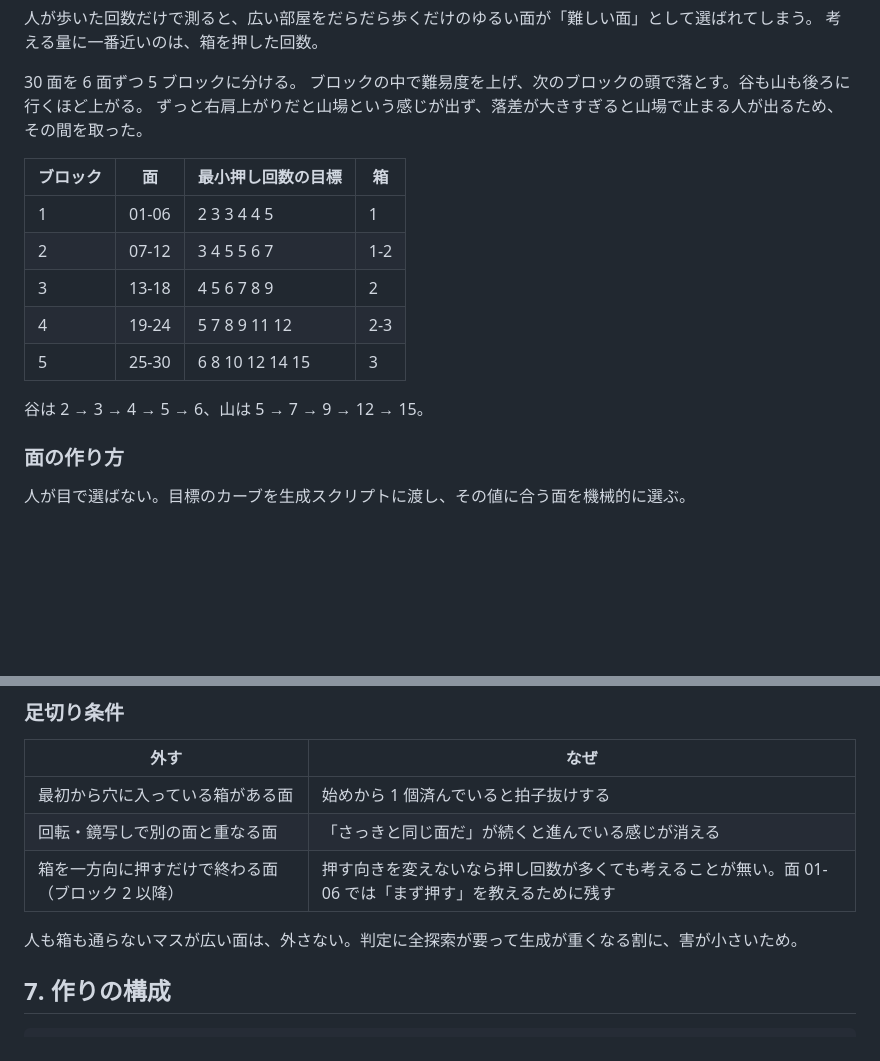
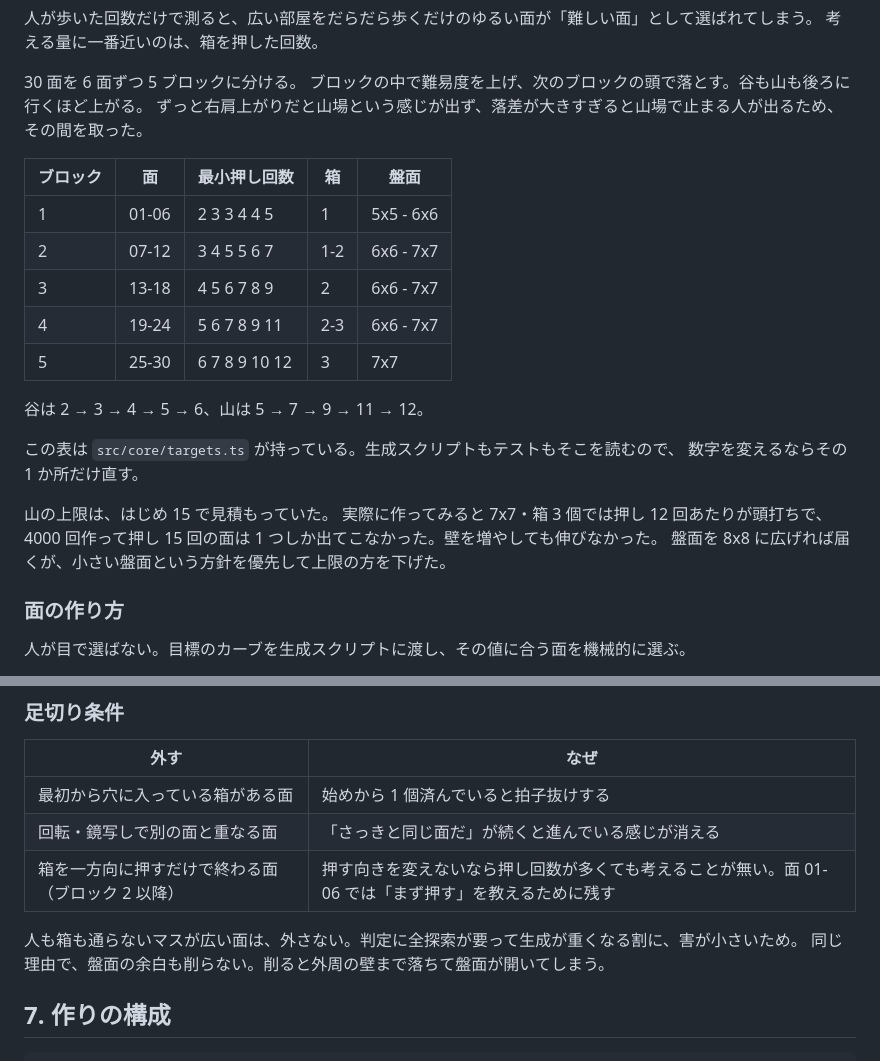
Before and after one commit to shimobayashi/boxpush, a Markdown page: docs/design.md, 2 parts joined by grey strips. GitHub-like rendering; blank space fills up the shorter version.

Commit message:
7x7・箱 3 個では押し 15 回の面がほとんど作れなかったため、小さい盤面の方針を優先して難易度カーブの山の上限を 12 に下げ、表を実際の値に更新した

```diff
--- a/docs/design.md
+++ b/docs/design.md
@@ -135,15 +135,23 @@ JSON ではなくテキストにしたのは、エディタで盤面を見なが
 ブロックの中で難易度を上げ、次のブロックの頭で落とす。谷も山も後ろに行くほど上がる。
 ずっと右肩上がりだと山場という感じが出ず、落差が大きすぎると山場で止まる人が出るため、その間を取った。
 
-| ブロック | 面 | 最小押し回数の目標 | 箱 |
-| --- | --- | --- | --- |
-| 1 | 01-06 | 2 3 3 4 4 5 | 1 |
-| 2 | 07-12 | 3 4 5 5 6 7 | 1-2 |
-| 3 | 13-18 | 4 5 6 7 8 9 | 2 |
-| 4 | 19-24 | 5 7 8 9 11 12 | 2-3 |
-| 5 | 25-30 | 6 8 10 12 14 15 | 3 |
+| ブロック | 面 | 最小押し回数 | 箱 | 盤面 |
+| --- | --- | --- | --- | --- |
+| 1 | 01-06 | 2 3 3 4 4 5 | 1 | 5x5 - 6x6 |
+| 2 | 07-12 | 3 4 5 5 6 7 | 1-2 | 6x6 - 7x7 |
+| 3 | 13-18 | 4 5 6 7 8 9 | 2 | 6x6 - 7x7 |
+| 4 | 19-24 | 5 6 7 8 9 11 | 2-3 | 6x6 - 7x7 |
+| 5 | 25-30 | 6 7 8 9 10 12 | 3 | 7x7 |
 
-谷は 2 → 3 → 4 → 5 → 6、山は 5 → 7 → 9 → 12 → 15。
+谷は 2 → 3 → 4 → 5 → 6、山は 5 → 7 → 9 → 11 → 12。
+
+この表は `src/core/targets.ts` が持っている。生成スクリプトもテストもそこを読むので、
+数字を変えるならその 1 か所だけ直す。
+
+山の上限は、はじめ 15 で見積もっていた。
+実際に作ってみると 7x7・箱 3 個では押し 12 回あたりが頭打ちで、
+4000 回作って押し 15 回の面は 1 つしか出てこなかった。壁を増やしても伸びなかった。
+盤面を 8x8 に広げれば届くが、小さい盤面という方針を優先して上限の方を下げた。
 
 ### 面の作り方
 
@@ -165,6 +173,7 @@ seed を固定するので、誰が走らせても同じ 30 面になる。
 | 箱を一方向に押すだけで終わる面（ブロック 2 以降） | 押す向きを変えないなら押し回数が多くても考えることが無い。面 01-06 では「まず押す」を教えるために残す |
 
 人も箱も通らないマスが広い面は、外さない。判定に全探索が要って生成が重くなる割に、害が小さいため。
+同じ理由で、盤面の余白も削らない。削ると外周の壁まで落ちて盤面が開いてしまう。
 
 ## 7. 作りの構成
 
```
